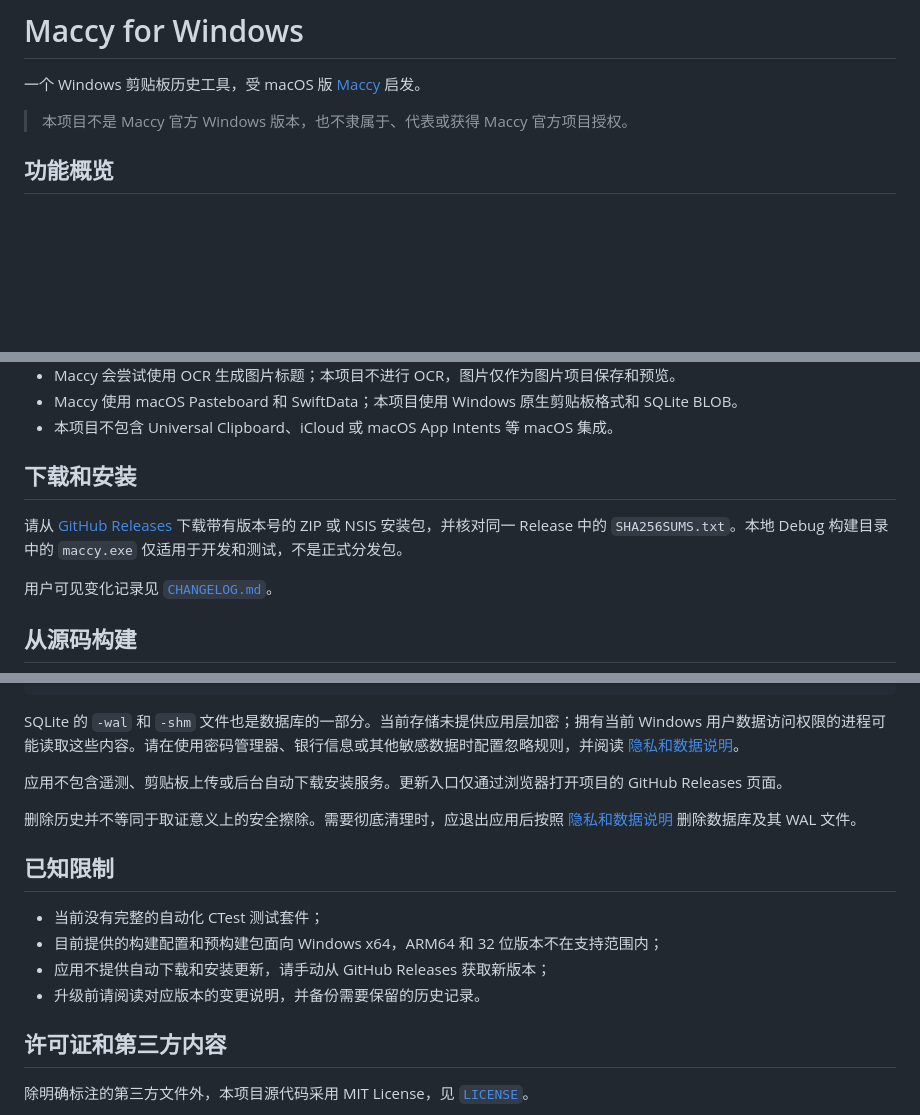
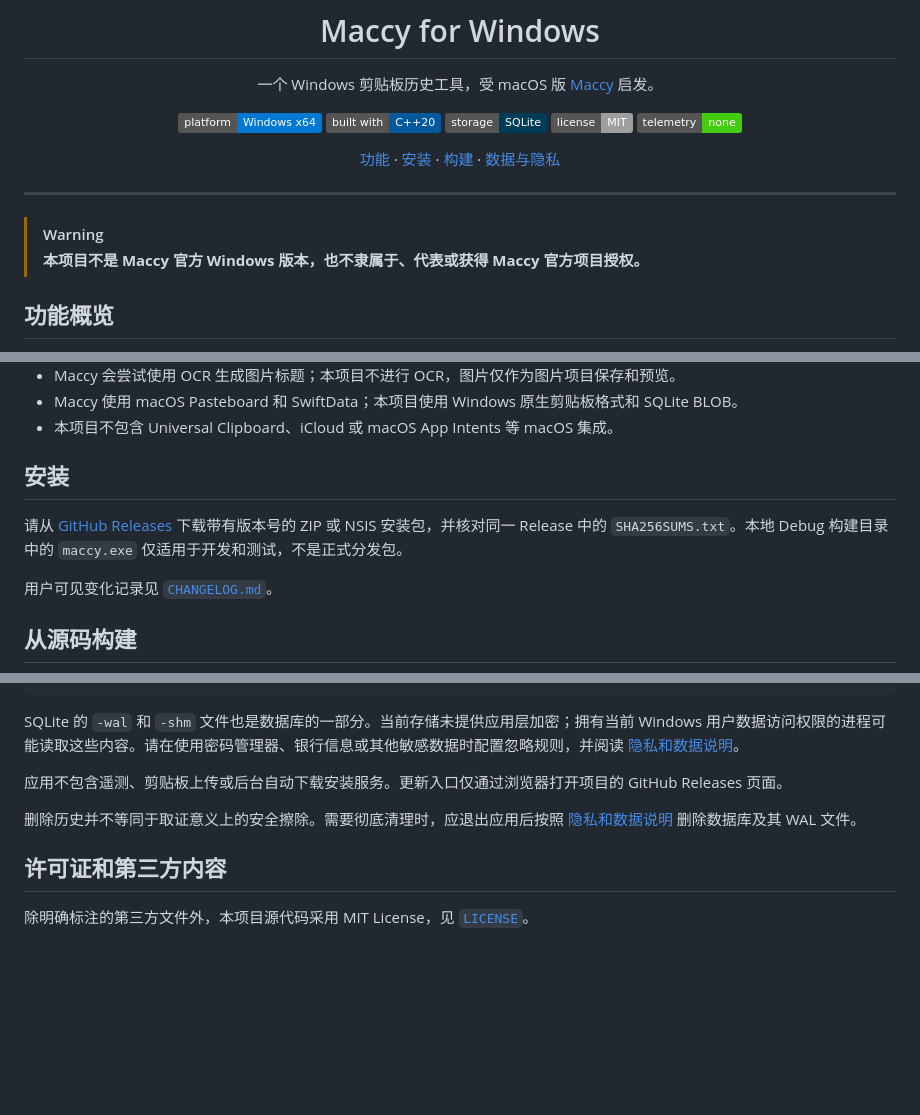
Before and after one commit to halifox/maccy_for_windows, a Markdown page: README.md, 3 parts joined by grey strips. Drawn GitHub-style; badges without logos; blank space fills up the shorter version.

Commit message:
docs: simplify README while keeping current header

```diff
--- a/README.md
+++ b/README.md
@@ -2,7 +6,21 @@
 
 一个 Windows 剪贴板历史工具，受 macOS 版 [Maccy](https://github.com/p0deje/Maccy) 启发。
 
-> 本项目不是 Maccy 官方 Windows 版本，也不隶属于、代表或获得 Maccy 官方项目授权。
+[![Platform: Windows x64](https://img.shields.io/badge/platform-Windows%20x64-0078D4)](#从源码构建)
+[![Built with C++20](https://img.shields.io/badge/built%20with-C%2B%2B20-00599C)](#从源码构建)
+[![Storage: SQLite](https://img.shields.io/badge/storage-SQLite-003B57)](#数据隐私和删除)
+[![License: MIT](https://img.shields.io/badge/license-MIT-lightgrey)](LICENSE)
+[![No telemetry](https://img.shields.io/badge/telemetry-none-brightgreen)](#数据隐私和删除)
+
+[功能](#功能概览) · [安装](#安装) · [构建](#从源码构建) · [数据与隐私](#数据隐私和删除)
+
+</div>
+
+---
+
+> [!WARNING]
+>
+> **本项目不是 Maccy 官方 Windows 版本，也不隶属于、代表或获得 Maccy 官方项目授权。**
 
 ## 功能概览
 
@@ -23,5 +41,5 @@
 - Maccy 使用 macOS Pasteboard 和 SwiftData；本项目使用 Windows 原生剪贴板格式和 SQLite BLOB。
 - 本项目不包含 Universal Clipboard、iCloud 或 macOS App Intents 等 macOS 集成。
 
-## 下载和安装
+## 安装
 
@@ -75,13 +93,6 @@ SQLite 的 `-wal` 和 `-shm` 文件也是数据库的一部分。当前存储未
 
 删除历史并不等同于取证意义上的安全擦除。需要彻底清理时，应退出应用后按照 [隐私和数据说明](PRIVACY.md) 删除数据库及其 WAL 文件。
 
-## 已知限制
-
-- 当前没有完整的自动化 CTest 测试套件；
-- 目前提供的构建配置和预构建包面向 Windows x64，ARM64 和 32 位版本不在支持范围内；
-- 应用不提供自动下载和安装更新，请手动从 GitHub Releases 获取新版本；
-- 升级前请阅读对应版本的变更说明，并备份需要保留的历史记录。
-
 ## 许可证和第三方内容
 
 除明确标注的第三方文件外，本项目源代码采用 MIT License，见 [`LICENSE`](LICENSE)。
```
Also changed, not shown: other parts of README.md (+5 -1 lines).
